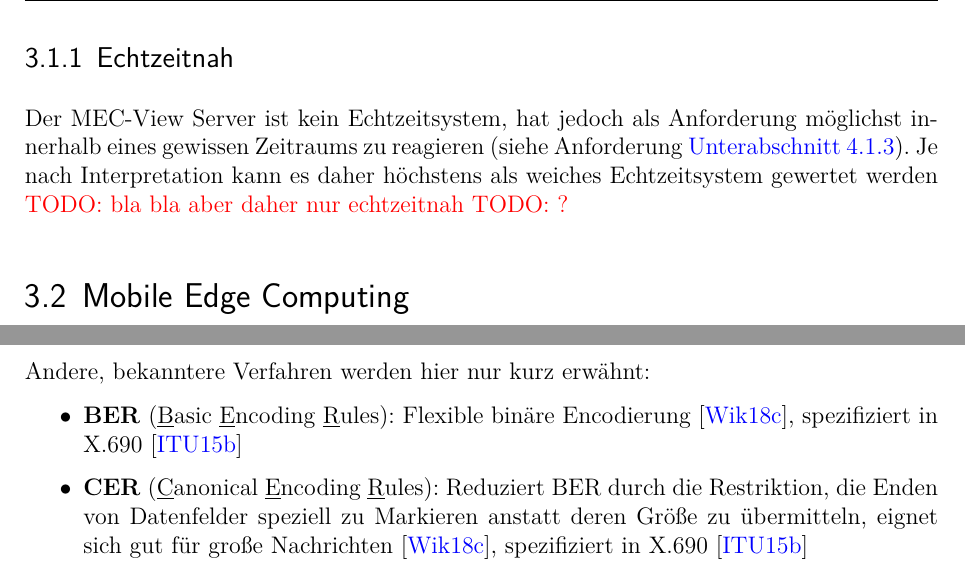
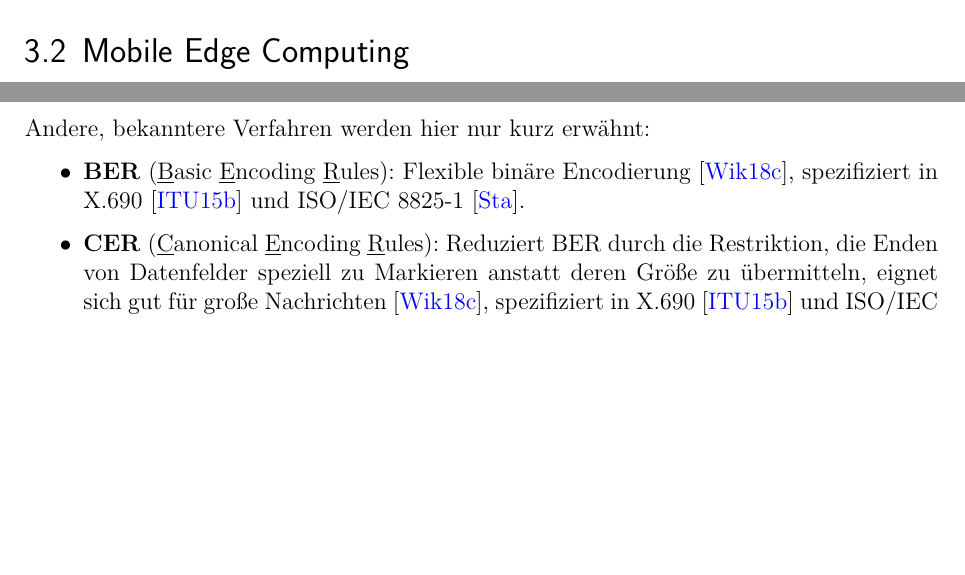
Before and after one commit to kellerkindt/bachelor-thesis, a LaTeX book (doc/doc.tex, which reads doc/sections/asn.tex, doc/sections/performance.tex): two parts of pages 50 and 51 of 69, joined at a grey line, cut at the place of the change, the shorter picture padded with empty space. The pictures show the PDF file doc/doc.pdf that the author committed with the source.

Commit message:
Improve wording, add ISO numbers in ASN, remove Echtzeitnah

```diff
--- a/doc/sections/asn.tex
+++ b/doc/sections/asn.tex
@@ -17,7 +17,3 @@ Für diese Arbeit ist aber einzig der PER bzw. uPER Standard relevant, da der Se
 
 Andere, bekanntere Verfahren werden hier nur kurz erwähnt:
 \begin{itemize}
-	\item \textbf{BER} (\underline{B}asic \underline{E}ncoding \underline{R}ules): Flexible binäre Encodierung \cite{asn:wiki:x690}, spezifiziert in X.690 \cite{asn:itu:x690}
-	\item \textbf{CER} (\underline{C}anonical \underline{E}ncoding \underline{R}ules): Reduziert BER durch die Restriktion, die Enden von Datenfelder speziell zu Markieren anstatt deren Größe zu übermitteln, eignet sich gut für große Nachrichten \cite{asn:wiki:x690}, spezifiziert in X.690 \cite{asn:itu:x690}
-	\item \textbf{DER} (\underline{D}istinguished \underline{E}ncoding \underline{R}ules): Reduziert BER durch die Restriktion Größeninformationen zu Datenfeldern in den Metadaten zu übermitteln, eignet sich gut für kleine Nachrichten \cite{asn:wiki:x690}, spezifiziert in X.690 \cite{asn:itu:x690}
-	\item \textbf{XER} (\underline{X}ML \underline{E}ncoding \underline{R}ules): Beschreibt den Wechsel der Darstellung zwischen ASN.1 und XML, spezifiziert in X.693 \cite{asn:itu:x693}
--- a/doc/sections/performance.tex
+++ b/doc/sections/performance.tex
@@ -23,15 +23,6 @@ Je nach Art des Echtzeitsystems, wird diese First jedoch unterschiedlich gewicht
 	Das System führt in so einem Fall weiterhin seine Aufgaben aus, die Performance wird aber \todo{abgewertet} eingestuft.
 	Weiche Echtzeitsysteme können sogar überhaupt keine Frist haben, sondern die Aufgabe, die Antwortzeit so gering wie möglich zu gehalten \cite[4]{perf:buttazzo2006soft}.
 \end{itemize}
-
-
-\subsection{Echtzeitnah}
-\label{com:near_real_time}
-
-Der MEC-View Server ist kein Echtzeitsystem, hat jedoch als Anforderung möglichst innerhalb eines gewissen Zeitraums zu reagieren (siehe Anforderung \autoref{req:exec:time}).
-Je nach Interpretation kann es daher höchstens als weiches Echtzeitsystem gewertet werden \todo{bla bla aber daher nur echtzeitnah}
-\todo{?}
-
 
 \section{Mobile Edge Computing}
 
```
Also changed, not shown: doc/doc.tex (+1 -0 lines), doc/sections/asn.bib (+10 -1 lines), doc/doc.pdf, doc/sections/asn.tex (6 more changed lines), doc/sections/performance.tex (2 more changed lines).
